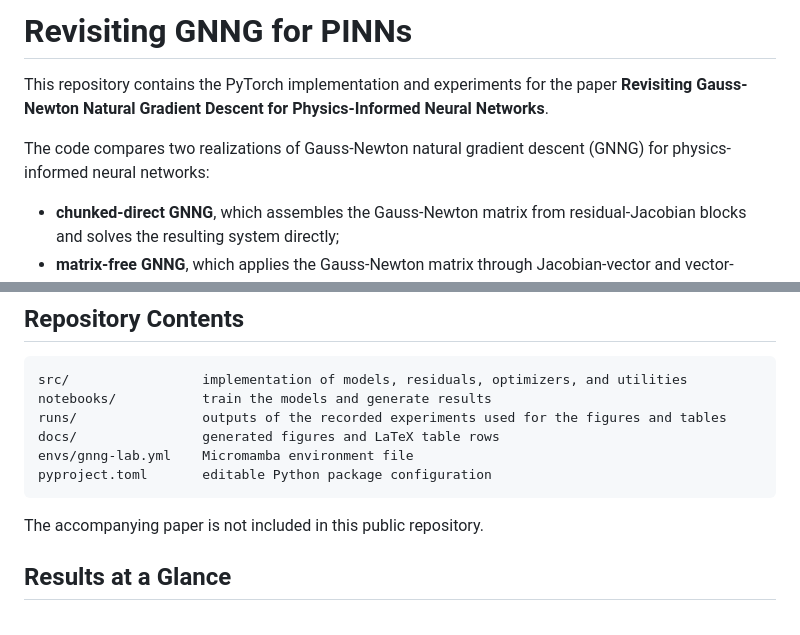
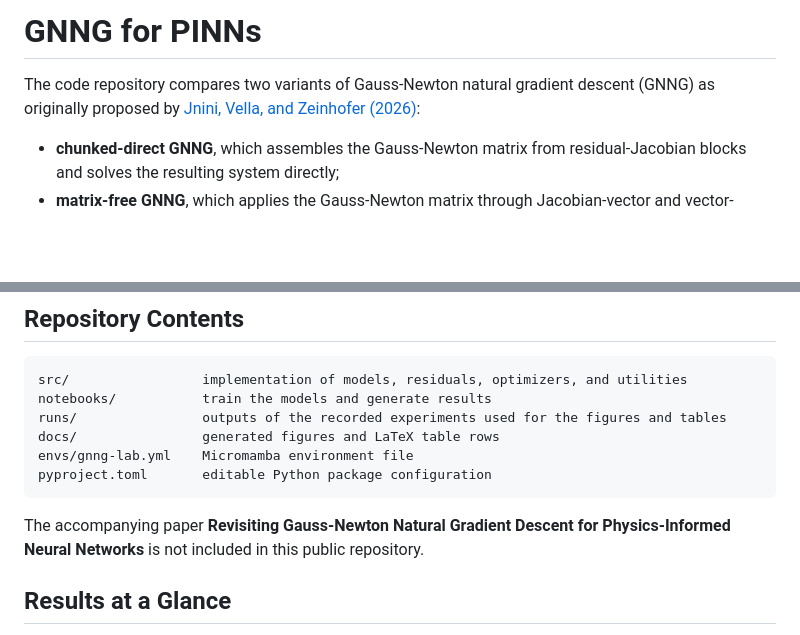
Before and after one commit to kle-hauzenberg/revisiting-gnng, a Markdown page: README.md, 2 parts joined by grey strips. Drawn GitHub-style; blank space fills up the shorter version.

````diff
--- a/README.md
+++ b/README.md
@@ -1,8 +1,6 @@
-# Revisiting GNNG for PINNs
+# GNNG for PINNs
 
-This repository contains the PyTorch implementation and experiments for the paper **Revisiting Gauss-Newton Natural Gradient Descent for Physics-Informed Neural Networks**.
-
-The code compares two realizations of Gauss-Newton natural gradient descent (GNNG) for physics-informed neural networks:
+The code repository compares two variants of Gauss-Newton natural gradient descent (GNNG) as originally proposed by [Jnini, Vella, and Zeinhofer (2026)](https://arxiv.org/abs/2402.10680):
 
 - **chunked-direct GNNG**, which assembles the Gauss-Newton matrix from residual-Jacobian blocks and solves the resulting system directly;
 - **matrix-free GNNG**, which applies the Gauss-Newton matrix through Jacobian-vector and vector-Jacobian products and solves the system by conjugate gradients.
@@ -22,7 +20,7 @@ envs/gnng-lab.yml    Micromamba environment file
 pyproject.toml       editable Python package configuration
 ```
 
-The accompanying paper is not included in this public repository.
+The accompanying paper **Revisiting Gauss-Newton Natural Gradient Descent for Physics-Informed Neural Networks** is not included in this public repository.
 
 ## Results at a Glance
 
````
